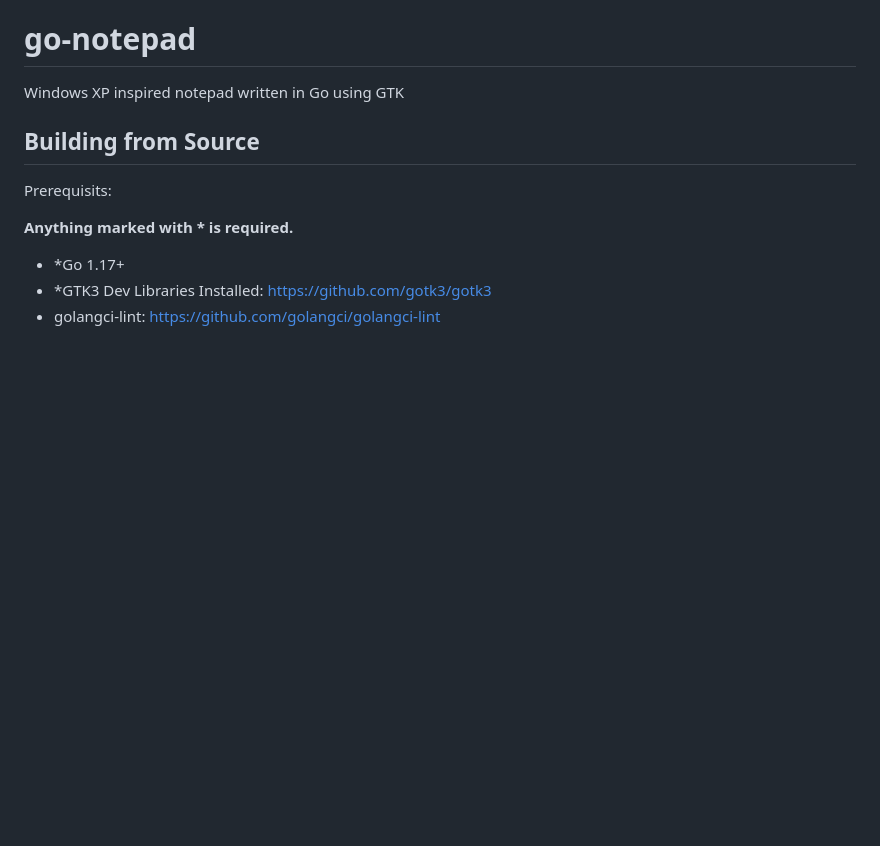
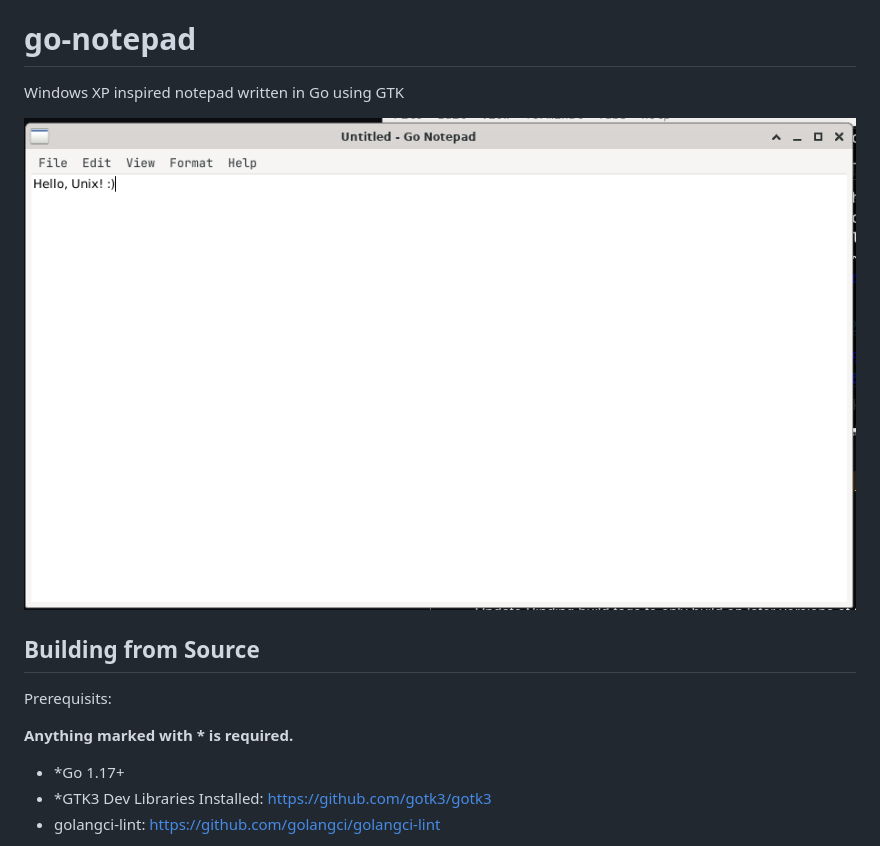
Before and after one commit to ajm113/go-notepad, a Markdown page: README.md, the part around the change. GitHub-like rendering; pictures changed too: images/screenshot.png (added); blank space fills up the shorter version.

Commit message:
added screenshot to readme (#10)

```diff
--- a/README.md
+++ b/README.md
@@ -1,6 +1,8 @@
 # go-notepad
 
 Windows XP inspired notepad written in Go using GTK
+
+![Go-Notepad](images/screenshot.png?raw=true "Go-Notepad")
 
 ## Building from Source
 
```
